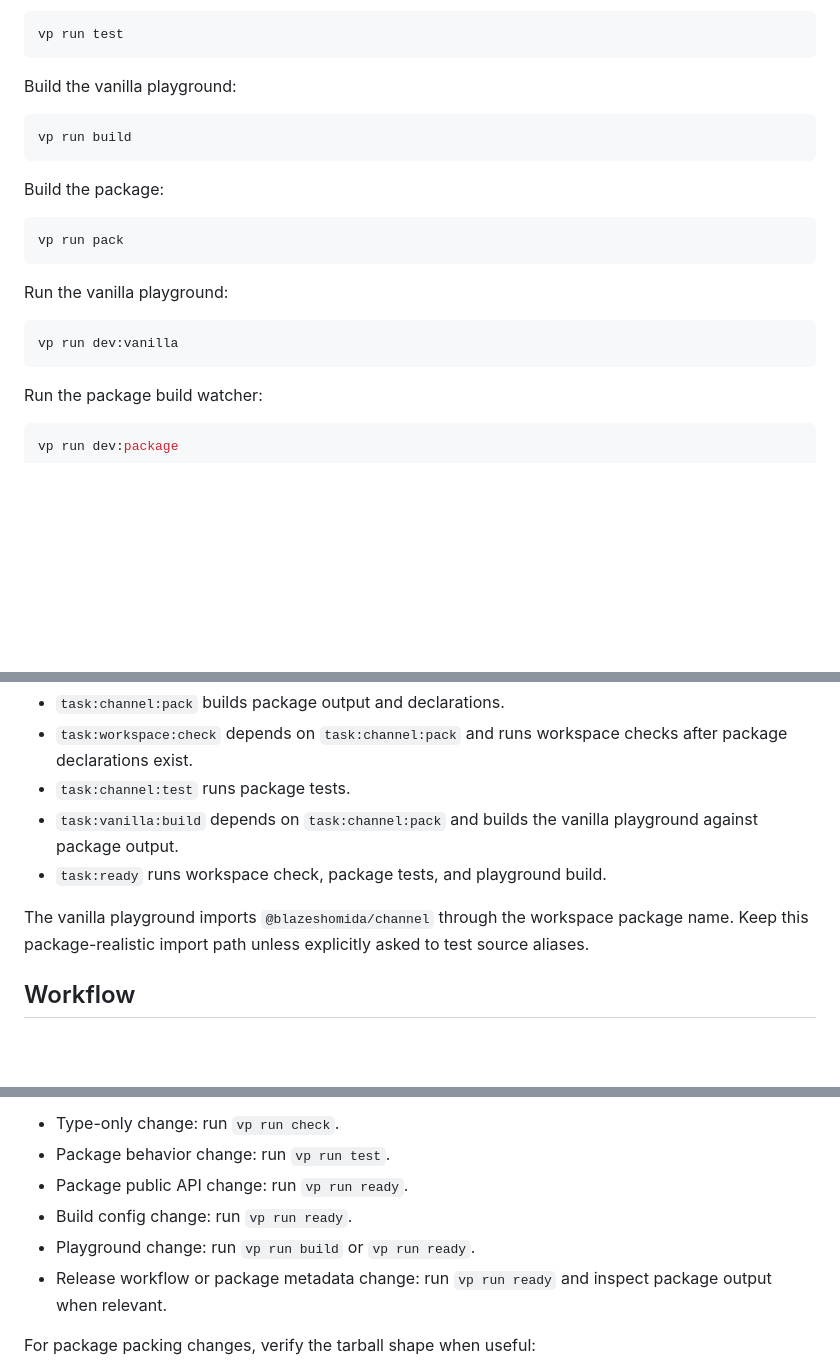
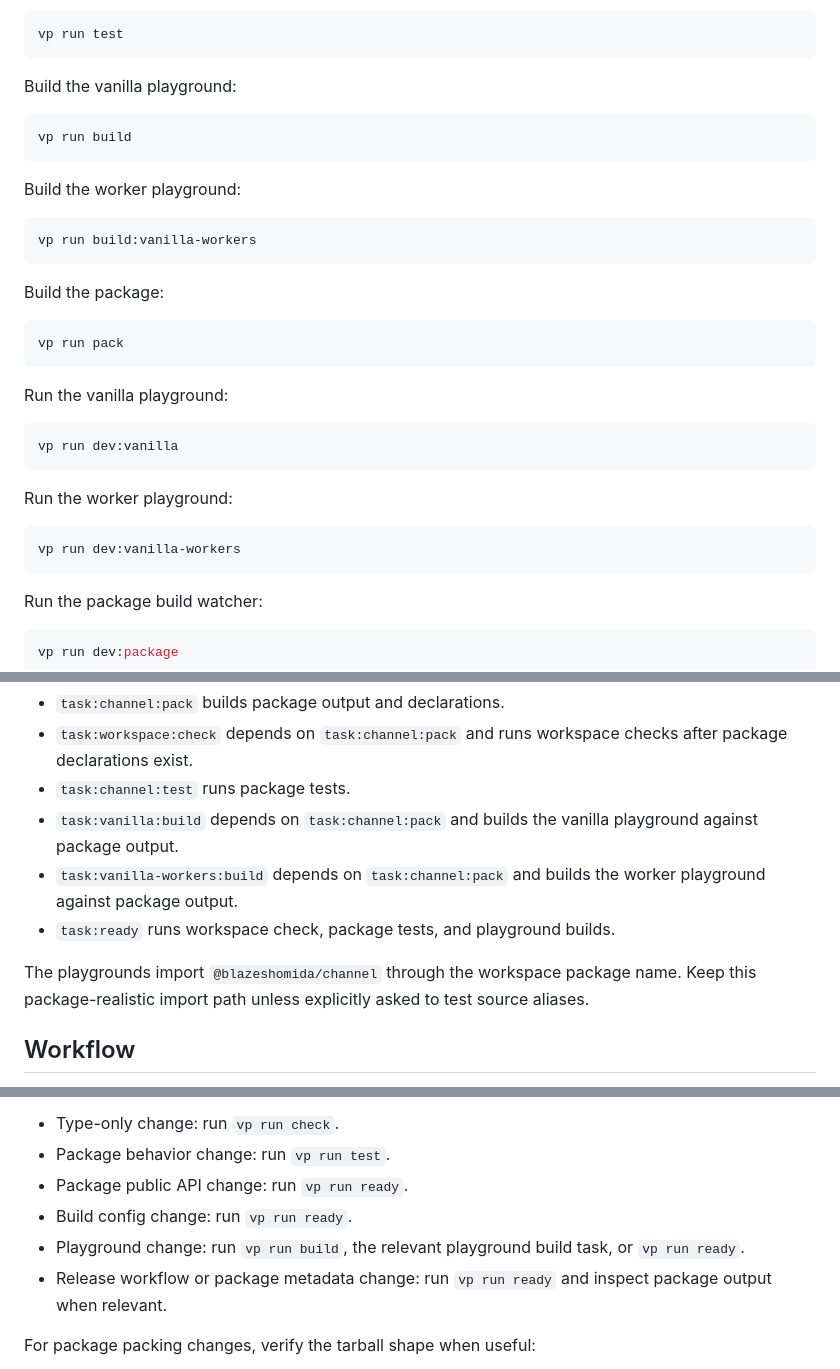
Before and after one commit to blazeshomida/channel, a Markdown page: AGENTS.md, 3 parts joined by grey strips. Drawn GitHub-style; blank space fills up the shorter version.

Commit message:
docs(agents): 📝 update workspace task notes

````diff
--- a/AGENTS.md
+++ b/AGENTS.md
@@ -73,6 +74,12 @@ Build the vanilla playground:
 vp run build
 ```
 
+Build the worker playground:
+
+```sh
+vp run build:vanilla-workers
+```
+
 Build the package:
 
 ```sh
@@ -83,6 +90,12 @@ Run the vanilla playground:
 
 ```sh
 vp run dev:vanilla
+```
+
+Run the worker playground:
+
+```sh
+vp run dev:vanilla-workers
 ```
 
 Run the package build watcher:
@@ -113,9 +126,10 @@ Important tasks:
 - `task:workspace:check` depends on `task:channel:pack` and runs workspace checks after package declarations exist.
 - `task:channel:test` runs package tests.
 - `task:vanilla:build` depends on `task:channel:pack` and builds the vanilla playground against package output.
-- `task:ready` runs workspace check, package tests, and playground build.
+- `task:vanilla-workers:build` depends on `task:channel:pack` and builds the worker playground against package output.
+- `task:ready` runs workspace check, package tests, and playground builds.
 
-The vanilla playground imports `@blazeshomida/channel` through the workspace package name. Keep this package-realistic import path unless explicitly asked to test source aliases.
+The playgrounds import `@blazeshomida/channel` through the workspace package name. Keep this package-realistic import path unless explicitly asked to test source aliases.
 
 ## Workflow
 
@@ -261,7 +275,7 @@ Examples:
 - Package behavior change: run `vp run test`.
 - Package public API change: run `vp run ready`.
 - Build config change: run `vp run ready`.
-- Playground change: run `vp run build` or `vp run ready`.
+- Playground change: run `vp run build`, the relevant playground build task, or `vp run ready`.
 - Release workflow or package metadata change: run `vp run ready` and inspect package output when relevant.
 
 For package packing changes, verify the tarball shape when useful:
````
Also changed, not shown: other parts of AGENTS.md (+2 -0 lines).
